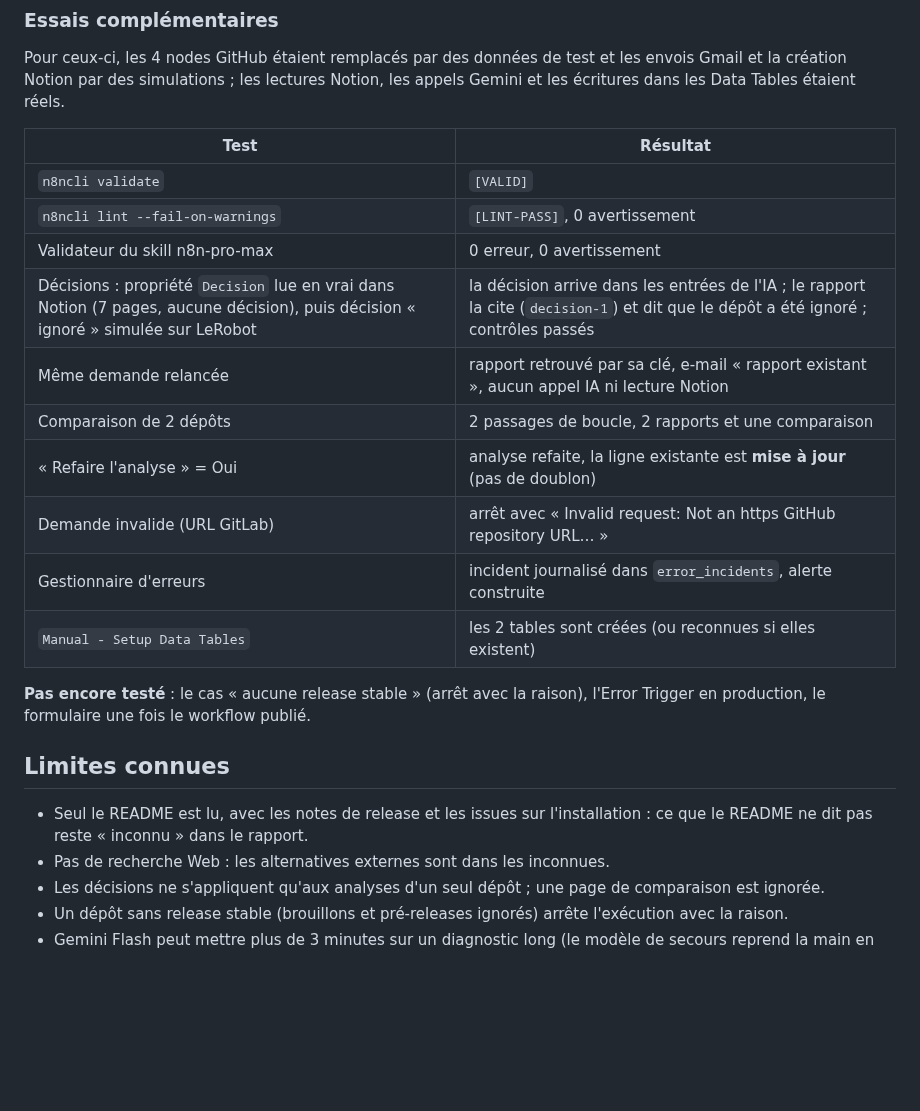
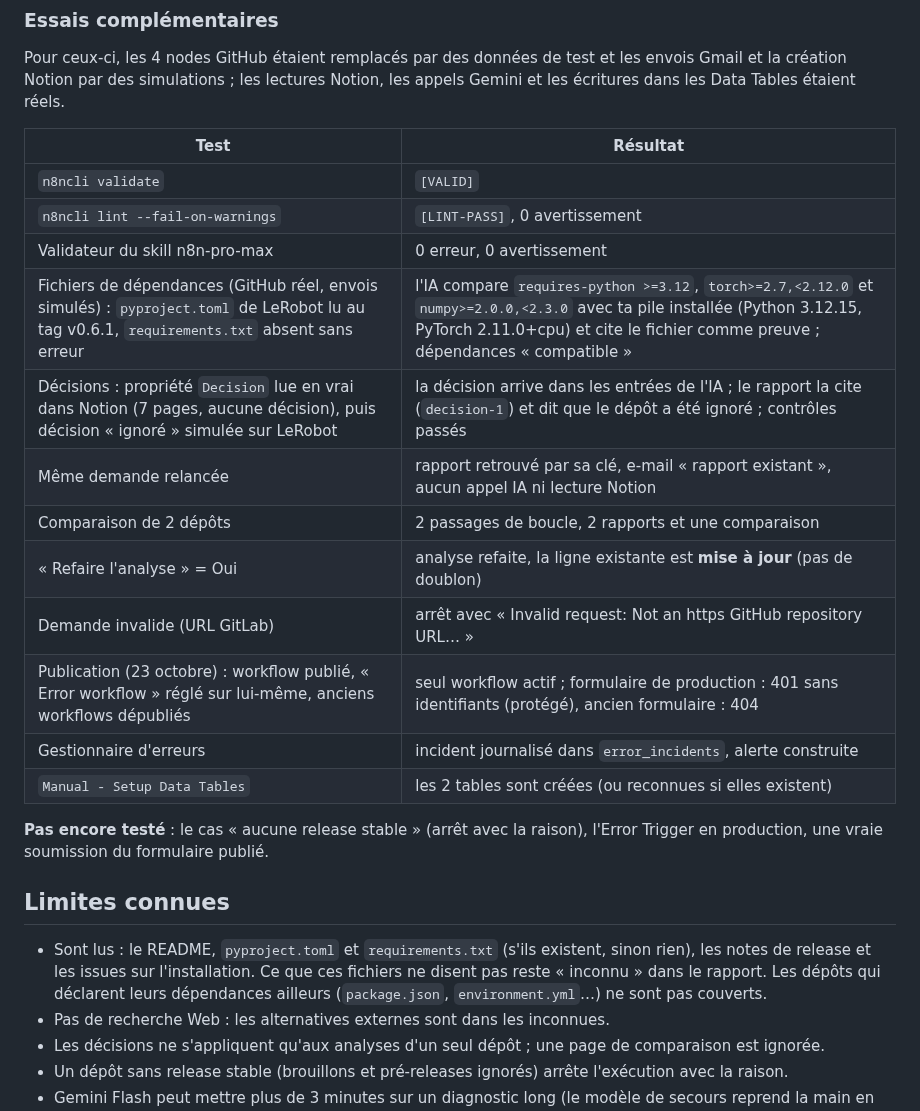
Before and after one commit to Sh0oya/eugenia_n8n, a Markdown page: n8n_workflow/README.md, the part around one of its changes. GitHub-like rendering; blank space fills up the shorter version.

Commit message:
docs(n8n): document the dependency files, the publication and the cleanup
Co-Authored-By: Claude Sonnet 5.5 <noreply@anthropic.com>

```diff
--- a/n8n_workflow/README.md
+++ b/n8n_workflow/README.md
@@ -200,19 +200,21 @@ Pour ceux-ci, les 4 nodes GitHub étaient remplacés par des données de test et
 | `n8ncli validate` | `[VALID]` |
 | `n8ncli lint --fail-on-warnings` | `[LINT-PASS]`, 0 avertissement |
 | Validateur du skill n8n-pro-max | 0 erreur, 0 avertissement |
+| Fichiers de dépendances (GitHub réel, envois simulés) : `pyproject.toml` de LeRobot lu au tag v0.6.1, `requirements.txt` absent sans erreur | l'IA compare `requires-python >=3.12`, `torch>=2.7,<2.12.0` et `numpy>=2.0.0,<2.3.0` avec ta pile installée (Python 3.12.15, PyTorch 2.11.0+cpu) et cite le fichier comme preuve ; dépendances « compatible » |
 | Décisions : propriété `Decision` lue en vrai dans Notion (7 pages, aucune décision), puis décision « ignoré » simulée sur LeRobot | la décision arrive dans les entrées de l'IA ; le rapport la cite (`decision-1`) et dit que le dépôt a été ignoré ; contrôles passés |
 | Même demande relancée | rapport retrouvé par sa clé, e-mail « rapport existant », aucun appel IA ni lecture Notion |
 | Comparaison de 2 dépôts | 2 passages de boucle, 2 rapports et une comparaison |
 | « Refaire l'analyse » = Oui | analyse refaite, la ligne existante est **mise à jour** (pas de doublon) |
 | Demande invalide (URL GitLab) | arrêt avec « Invalid request: Not an https GitHub repository URL… » |
+| Publication (23 octobre) : workflow publié, « Error workflow » réglé sur lui-même, anciens workflows dépubliés | seul workflow actif ; formulaire de production : 401 sans identifiants (protégé), ancien formulaire : 404 |
 | Gestionnaire d'erreurs | incident journalisé dans `error_incidents`, alerte construite |
 | `Manual - Setup Data Tables` | les 2 tables sont créées (ou reconnues si elles existent) |
 
-**Pas encore testé** : le cas « aucune release stable » (arrêt avec la raison), l'Error Trigger en production, le formulaire une fois le workflow publié.
+**Pas encore testé** : le cas « aucune release stable » (arrêt avec la raison), l'Error Trigger en production, une vraie soumission du formulaire publié.
 
 ## Limites connues
 
-- Seul le README est lu, avec les notes de release et les issues sur l'installation : ce que le README ne dit pas reste « inconnu » dans le rapport.
+- Sont lus : le README, `pyproject.toml` et `requirements.txt` (s'ils existent, sinon rien), les notes de release et les issues sur l'installation. Ce que ces fichiers ne disent pas reste « inconnu » dans le rapport. Les dépôts qui déclarent leurs dépendances ailleurs (`package.json`, `environment.yml`…) ne sont pas couverts.
 - Pas de recherche Web : les alternatives externes sont dans les inconnues.
 - Les décisions ne s'appliquent qu'aux analyses d'un seul dépôt ; une page de comparaison est ignorée.
 - Un dépôt sans release stable (brouillons et pré-releases ignorés) arrête l'exécution avec la raison.
```
Also changed, not shown: other parts of n8n_workflow/README.md (+5 -5 lines), n8n_workflow/docs/PROMPTS.md (+1 -1 lines), n8n_workflow/docs/img/canvas-entry-and-evidence.png, n8n_workflow/docs/img/canvas-overview.png.
